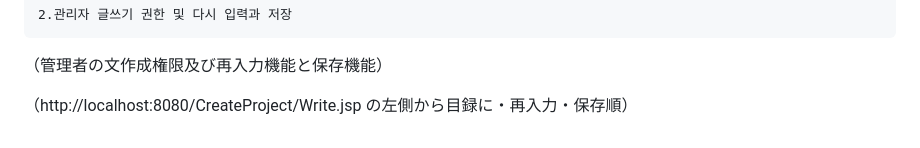
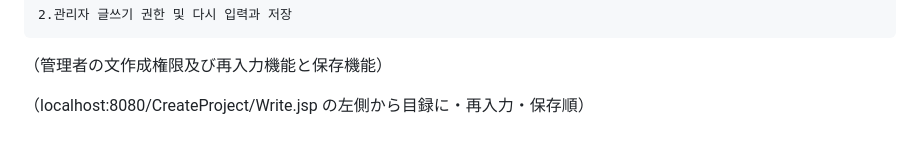
Before and after one commit to LEE-GEEWOO/First-Project, a Markdown page: README.md, the part around the change. Drawn GitHub-style.

```diff
--- a/README.md
+++ b/README.md
@@ -298,4 +298,4 @@ ERD 구성(構成)
 
  （管理者の文作成権限及び再入力機能と保存機能）
 
- （http://localhost:8080/CreateProject/Write.jsp の左側から目録に・再入力・保存順）
+ （localhost:8080/CreateProject/Write.jsp の左側から目録に・再入力・保存順）
```
